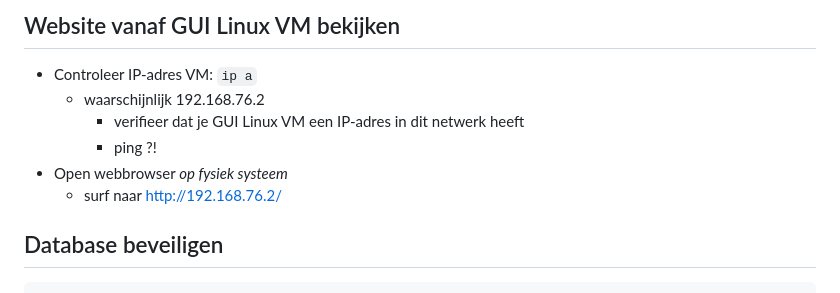
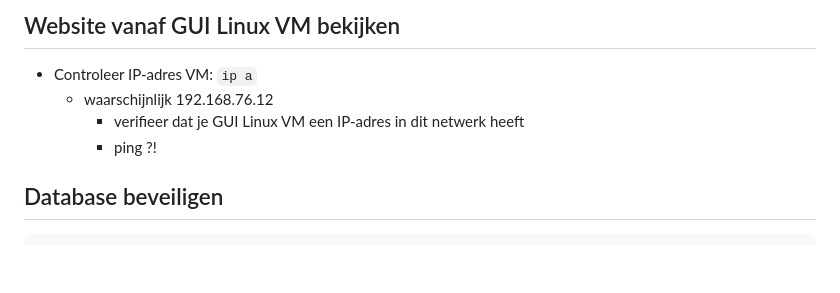
Before and after one commit to HoGentTIN/linux-slides, a Markdown page: 04-installatie-webserver-el.md, the part around the change. Drawn GitHub-style; blank space fills up the shorter version.

Commit message:
* In labo opgave wordt server het IP-adres 12 toegekend, niet 2 * surfen gebeurt uit de GUI VM, niet vanop het fysiek systeem * choco -> winget

```diff
--- a/04-installatie-webserver-el.md
+++ b/04-installatie-webserver-el.md
@@ -153,11 +153,9 @@ Much more options in the man-page!
 ## Website vanaf GUI Linux VM bekijken
 
 - Controleer IP-adres VM: `ip a`
-    - waarschijnlijk 192.168.76.2
+    - waarschijnlijk 192.168.76.12
 		- verifieer dat je GUI Linux VM een IP-adres in dit netwerk heeft
 		- ping ?!
-- Open webbrowser *op fysiek systeem*
-    - surf naar <http://192.168.76.2/>
 
 ## Database beveiligen
 
```
Also changed, not shown: 05-hardening.md (+1 -1 lines), 06-automatiseren.md (+1 -1 lines).
